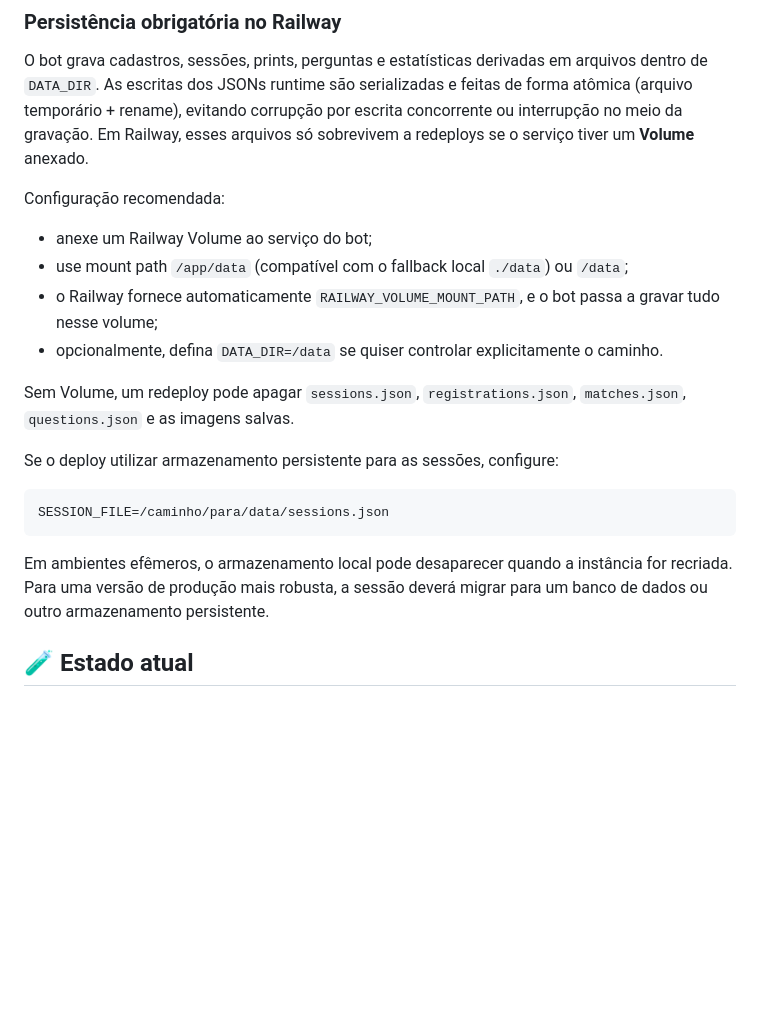
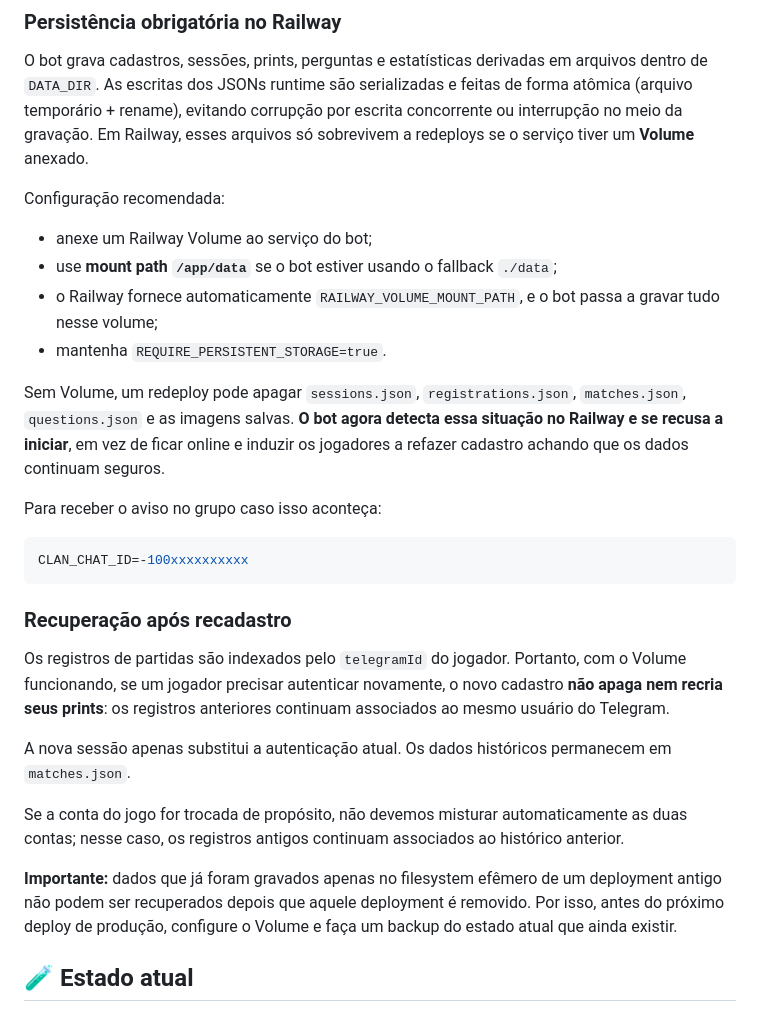
Before and after one commit to deividjmoura/SEGA_stats_bot, a Markdown page: README.md, the part around the change. Rendered like a GitHub page; blank space fills up the shorter version.

Commit message:
docs: tornar persistencia de producao obrigatoria e explicar recuperacao

````diff
--- a/README.md
+++ b/README.md
@@ -215,19 +215,27 @@ Em Railway, esses arquivos só sobrevivem a redeploys se o serviço tiver um **V
 
 Configuração recomendada:
 - anexe um Railway Volume ao serviço do bot;
-- use mount path `/app/data` (compatível com o fallback local `./data`) ou `/data`;
+- use **mount path `/app/data`** se o bot estiver usando o fallback `./data`;
 - o Railway fornece automaticamente `RAILWAY_VOLUME_MOUNT_PATH`, e o bot passa a gravar tudo nesse volume;
-- opcionalmente, defina `DATA_DIR=/data` se quiser controlar explicitamente o caminho.
+- mantenha `REQUIRE_PERSISTENT_STORAGE=true`.
 
-Sem Volume, um redeploy pode apagar `sessions.json`, `registrations.json`, `matches.json`, `questions.json` e as imagens salvas.
+Sem Volume, um redeploy pode apagar `sessions.json`, `registrations.json`, `matches.json`, `questions.json` e as imagens salvas. **O bot agora detecta essa situação no Railway e se recusa a iniciar**, em vez de ficar online e induzir os jogadores a refazer cadastro achando que os dados continuam seguros.
 
-Se o deploy utilizar armazenamento persistente para as sessões, configure:
+Para receber o aviso no grupo caso isso aconteça:
 
 ```env
-SESSION_FILE=/caminho/para/data/sessions.json
+CLAN_CHAT_ID=-100xxxxxxxxxx
 ```
 
-Em ambientes efêmeros, o armazenamento local pode desaparecer quando a instância for recriada. Para uma versão de produção mais robusta, a sessão deverá migrar para um banco de dados ou outro armazenamento persistente.
+### Recuperação após recadastro
+
+Os registros de partidas são indexados pelo `telegramId` do jogador. Portanto, com o Volume funcionando, se um jogador precisar autenticar novamente, o novo cadastro **não apaga nem recria seus prints**: os registros anteriores continuam associados ao mesmo usuário do Telegram.
+
+A nova sessão apenas substitui a autenticação atual. Os dados históricos permanecem em `matches.json`.
+
+Se a conta do jogo for trocada de propósito, não devemos misturar automaticamente as duas contas; nesse caso, os registros antigos continuam associados ao histórico anterior.
+
+**Importante:** dados que já foram gravados apenas no filesystem efêmero de um deployment antigo não podem ser recuperados depois que aquele deployment é removido. Por isso, antes do próximo deploy de produção, configure o Volume e faça um backup do estado atual que ainda existir.
 
 ## 🧪 Estado atual
 
````
